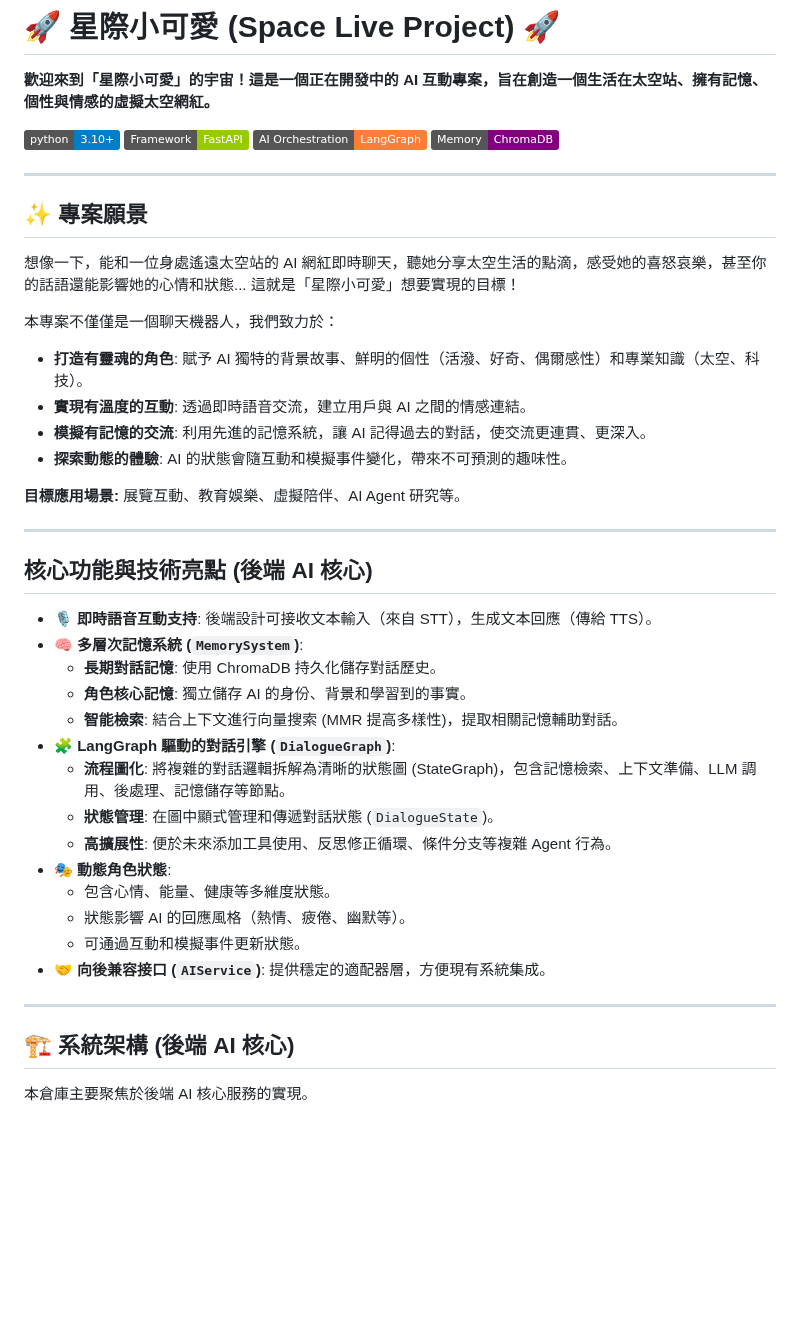
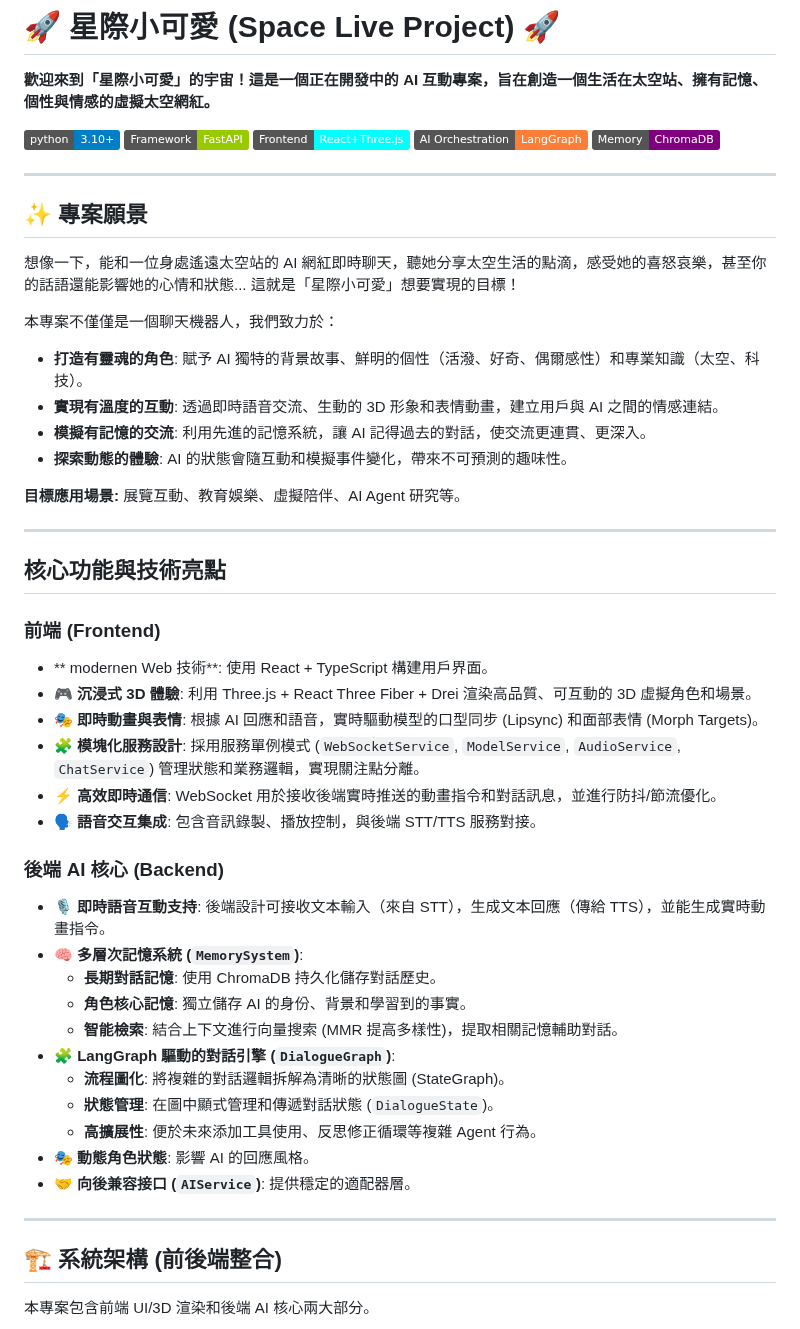
Before and after one commit to eggyy1224/space_live_project, a Markdown page: README.md, the part around one of its changes. Drawn GitHub-style; badges without logos; blank space fills up the shorter version.

````diff
--- a/README.md
+++ b/README.md
@@ -4,6 +4,7 @@
 
 ![Python Version](https://img.shields.io/badge/python-3.10%2B-blue.svg)
 ![Framework](https://img.shields.io/badge/Framework-FastAPI-green.svg)
+![Frontend](https://img.shields.io/badge/Frontend-React%2BThree.js-cyan.svg)
 ![AI Orchestration](https://img.shields.io/badge/AI%20Orchestration-LangGraph-orange.svg)
 ![Memory](https://img.shields.io/badge/Memory-ChromaDB-purple.svg)
 
@@ -16,7 +17,7 @@
 本專案不僅僅是一個聊天機器人，我們致力於：
 
 *   **打造有靈魂的角色**: 賦予 AI 獨特的背景故事、鮮明的個性（活潑、好奇、偶爾感性）和專業知識（太空、科技）。
-*   **實現有溫度的互動**: 透過即時語音交流，建立用戶與 AI 之間的情感連結。
+*   **實現有溫度的互動**: 透過即時語音交流、生動的 3D 形象和表情動畫，建立用戶與 AI 之間的情感連結。
 *   **模擬有記憶的交流**: 利用先進的記憶系統，讓 AI 記得過去的對話，使交流更連貫、更深入。
 *   **探索動態的體驗**: AI 的狀態會隨互動和模擬事件變化，帶來不可預測的趣味性。
 
@@ -24,27 +25,33 @@
 
 ---
 
-## 核心功能與技術亮點 (後端 AI 核心)
+## 核心功能與技術亮點
 
-*   **🎙️ 即時語音互動支持**: 後端設計可接收文本輸入（來自 STT），生成文本回應（傳給 TTS）。
+### 前端 (Frontend)
+*   ** modernen Web 技術**: 使用 React + TypeScript 構建用戶界面。
+*   **🎮 沉浸式 3D 體驗**: 利用 Three.js + React Three Fiber + Drei 渲染高品質、可互動的 3D 虛擬角色和場景。
+*   **🎭 即時動畫與表情**: 根據 AI 回應和語音，實時驅動模型的口型同步 (Lipsync) 和面部表情 (Morph Targets)。
+*   **🧩 模塊化服務設計**: 採用服務單例模式 (`WebSocketService`, `ModelService`, `AudioService`, `ChatService`) 管理狀態和業務邏輯，實現關注點分離。
+*   **⚡ 高效即時通信**: WebSocket 用於接收後端實時推送的動畫指令和對話訊息，並進行防抖/節流優化。
+*   **🗣️ 語音交互集成**: 包含音訊錄製、播放控制，與後端 STT/TTS 服務對接。
+
+### 後端 AI 核心 (Backend)
+*   **🎙️ 即時語音互動支持**: 後端設計可接收文本輸入（來自 STT），生成文本回應（傳給 TTS），並能生成實時動畫指令。
 *   **🧠 多層次記憶系統 (`MemorySystem`)**:
     *   **長期對話記憶**: 使用 ChromaDB 持久化儲存對話歷史。
     *   **角色核心記憶**: 獨立儲存 AI 的身份、背景和學習到的事實。
     *   **智能檢索**: 結合上下文進行向量搜索 (MMR 提高多樣性)，提取相關記憶輔助對話。
 *   **🧩 LangGraph 驅動的對話引擎 (`DialogueGraph`)**:
-    *   **流程圖化**: 將複雜的對話邏輯拆解為清晰的狀態圖 (StateGraph)，包含記憶檢索、上下文準備、LLM 調用、後處理、記憶儲存等節點。
+    *   **流程圖化**: 將複雜的對話邏輯拆解為清晰的狀態圖 (StateGraph)。
     *   **狀態管理**: 在圖中顯式管理和傳遞對話狀態 (`DialogueState`)。
-    *   **高擴展性**: 便於未來添加工具使用、反思修正循環、條件分支等複雜 Agent 行為。
-*   **🎭 動態角色狀態**:
-    *   包含心情、能量、健康等多維度狀態。
-    *   狀態影響 AI 的回應風格（熱情、疲倦、幽默等）。
-    *   可通過互動和模擬事件更新狀態。
-*   **🤝 向後兼容接口 (`AIService`)**: 提供穩定的適配器層，方便現有系統集成。
+    *   **高擴展性**: 便於未來添加工具使用、反思修正循環等複雜 Agent 行為。
+*   **🎭 動態角色狀態**: 影響 AI 的回應風格。
+*   **🤝 向後兼容接口 (`AIService`)**: 提供穩定的適配器層。
 
 ---
 
-## 🏗️ 系統架構 (後端 AI 核心)
+## 🏗️ 系統架構 (前後端整合)
 
-本倉庫主要聚焦於後端 AI 核心服務的實現。
+本專案包含前端 UI/3D 渲染和後端 AI 核心兩大部分。
 
 ```mermaid
````
Also changed, not shown: other parts of README.md (+149 -87 lines).
